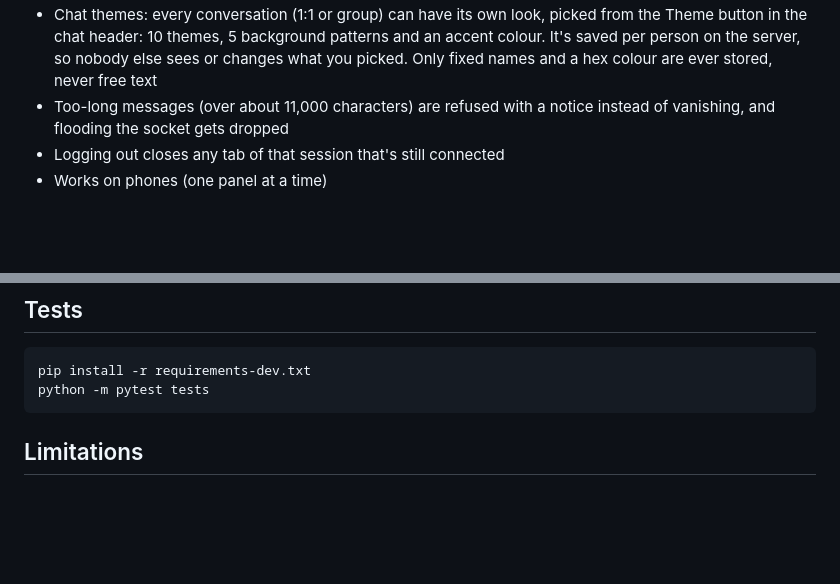
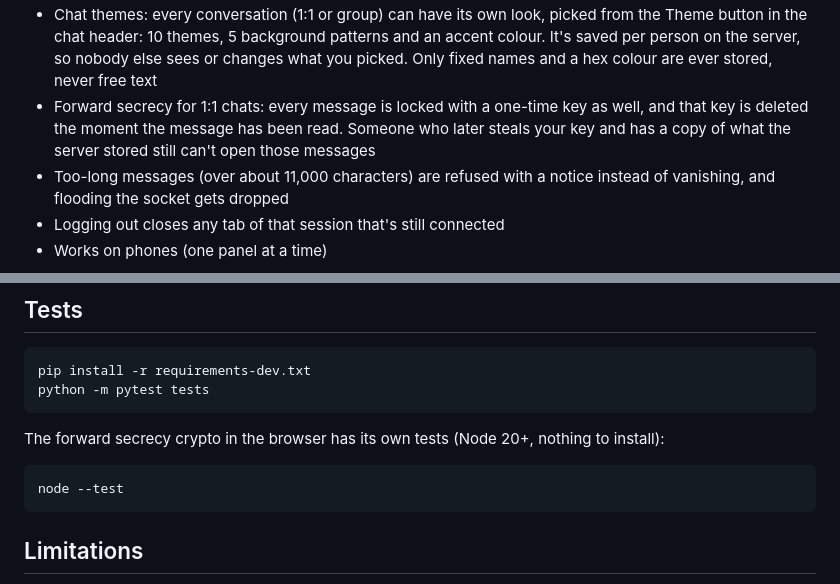
Before and after one commit to iris18102006/cipher-chat, a Markdown page: README.md, 2 parts joined by grey strips. GitHub-like rendering; blank space fills up the shorter version.

Commit message:
docs: mention forward secrecy and the node tests in the readme
Co-authored-by: Claude <noreply@anthropic.com>

```diff
--- a/README.md
+++ b/README.md
@@ -21,6 +21,7 @@ The server only ever sees ciphertext. Keys are generated in your browser and the
 - Blocking: a blocked person can't message you, can't see when you're online and can't see your profile
 - Group chats: make a group from your friends, up to 30 people. Messages are end-to-end encrypted for the whole group, typing shows who is writing, your own messages say "seen by", and the Members panel lets you rename, add friends, remove people (owner) or leave
 - Chat themes: every conversation (1:1 or group) can have its own look, picked from the Theme button in the chat header: 10 themes, 5 background patterns and an accent colour. It's saved per person on the server, so nobody else sees or changes what you picked. Only fixed names and a hex colour are ever stored, never free text
+- Forward secrecy for 1:1 chats: every message is locked with a one-time key as well, and that key is deleted the moment the message has been read. Someone who later steals your key and has a copy of what the server stored still can't open those messages
 - Too-long messages (over about 11,000 characters) are refused with a notice instead of vanishing, and flooding the socket gets dropped
 - Logging out closes any tab of that session that's still connected
 - Works on phones (one panel at a time)
@@ -71,6 +72,10 @@ If you serve it over https, set `CIPHER_SECURE_COOKIES=1` so the session cookie
     pip install -r requirements-dev.txt
     python -m pytest tests
 
+The forward secrecy crypto in the browser has its own tests (Node 20+, nothing to install):
+
+    node --test
+
 ## Limitations
 
 This is a learning project, not Signal.
```
